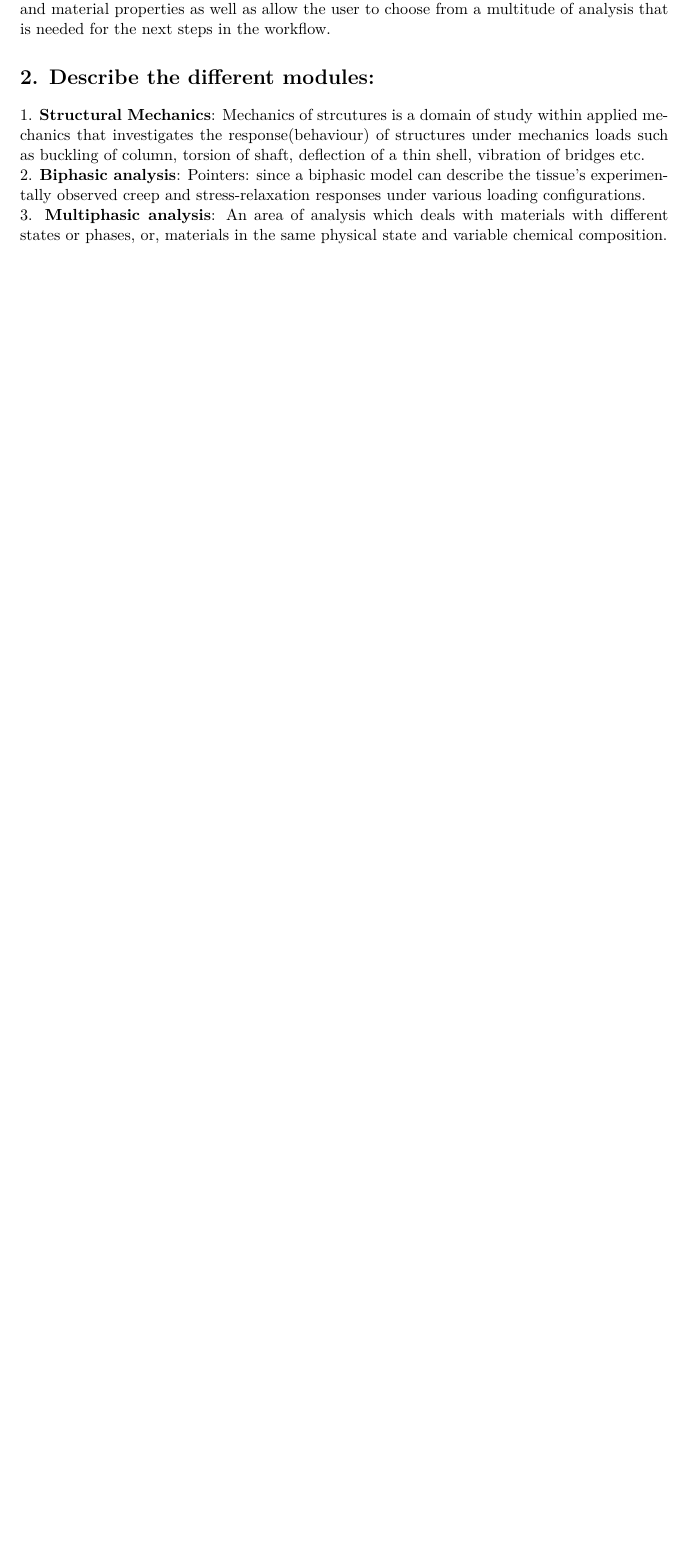
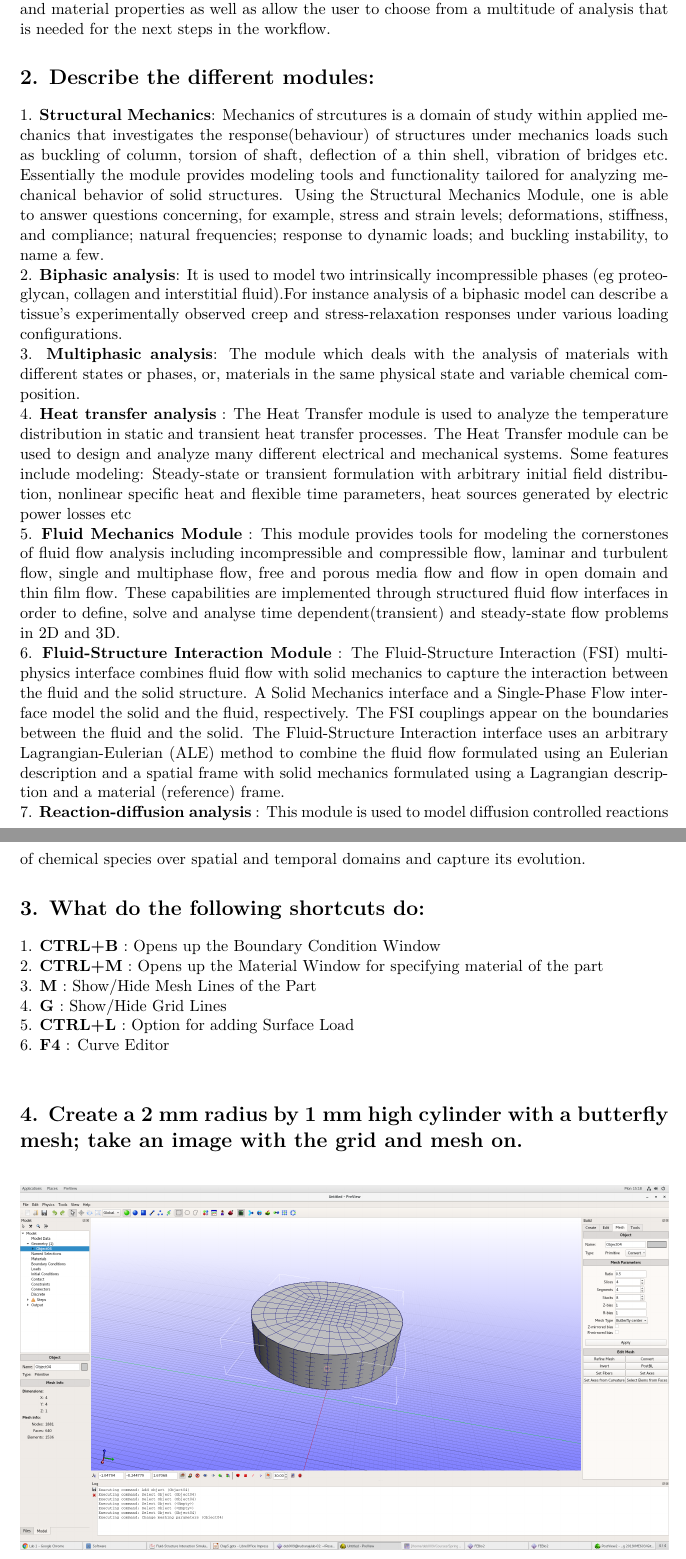
Before and after one commit to auddya/FEBiomech603, a LaTeX problem sheet (AssignmentOne.tex): part of page 2 of 2 before the commit and two parts of pages 2 and 3 of 4 after it, the two joined at a grey line, cut so that both start at the same text, the shorter picture padded with empty space. Compiled offline with pdfLaTeX.

Commit message:
Assignment One

```diff
--- a/AssignmentOne.tex
+++ b/AssignmentOne.tex
@@ -50,9 +50,21 @@
 In order to set up a finite element problem and perform computations on it, it is important to clearly define the material, its properties and the corresponding mesh. PreView is an FE Preprocessor that allows the user to create or import meshes, specify the boundary conditions and material properties as well as allow the user to choose from a multitude of analysis that is needed for the next steps in the workflow.
 \section*{2. Describe the different modules:}
 1. \textbf{Structural Mechanics}:
-Mechanics of strcutures is a domain of study within applied mechanics that investigates the response(behaviour) of structures under mechanics loads such as buckling of column, torsion of shaft, deflection of a thin shell, vibration of bridges etc.\\
-2. \textbf{Biphasic analysis}:
-Pointers: since a
-biphasic model can describe the tissue’s experimentally observed creep and stress-relaxation
-responses under various loading configurations. \\
-3. \textbf{Multiphasic analysis}: An area of analysis which deals with materials with different states or phases, or, materials in the same physical state and variable chemical composition.
+Mechanics of strcutures is a domain of study within applied mechanics that investigates the response(behaviour) of structures under mechanics loads such as buckling of column, torsion of shaft, deflection of a thin shell, vibration of bridges etc. Essentially the module provides modeling tools and functionality tailored for analyzing mechanical behavior of solid structures. Using the Structural Mechanics Module, one is able to answer questions concerning, for example, stress and strain levels; deformations, stiffness, and compliance; natural frequencies; response to dynamic loads; and buckling instability, to name a few.\\
+2. \textbf{Biphasic analysis}: It is used to model two intrinsically incompressible phases (eg proteoglycan, collagen and interstitial fluid).For instance analysis of a biphasic model can describe a tissue's experimentally observed creep and stress-relaxation responses under various loading configurations. \\
+3. \textbf{Multiphasic analysis}: The module which deals with the analysis of materials with different states or phases, or, materials in the same physical state and variable chemical composition. \\
+4. \textbf{Heat transfer analysis} : The Heat Transfer module is used to analyze the temperature distribution in static and transient heat transfer processes. The Heat Transfer module can be used to design and analyze many different electrical and mechanical systems. Some features include modeling: Steady-state or transient formulation with arbitrary initial field distribution, nonlinear specific heat and flexible time parameters, heat sources generated by electric power losses etc\\
+5. \textbf{Fluid Mechanics Module} : This module provides tools for modeling the cornerstones of fluid flow analysis including incompressible and compressible flow, laminar and turbulent flow, single and multiphase flow, free and porous media flow and flow in open domain and thin film flow. These capabilities are implemented through structured fluid flow interfaces in order to define, solve and analyse time dependent(transient) and steady-state flow problems in 2D and 3D. \\
+6. \textbf{Fluid-Structure Interaction Module} : The Fluid-Structure Interaction (FSI) multiphysics interface combines fluid flow with solid mechanics to capture the interaction between the fluid and the solid structure. A Solid Mechanics interface and a Single-Phase Flow interface model the solid and the fluid, respectively. The FSI couplings appear on the boundaries between the fluid and the solid. The Fluid-Structure Interaction interface uses an arbitrary Lagrangian-Eulerian (ALE) method to combine the fluid flow formulated using an Eulerian description and a spatial frame with solid mechanics formulated using a Lagrangian description and a material (reference) frame. \\
+7. \textbf{Reaction-diffusion analysis} : This module is used to model diffusion controlled reactions of chemical species over spatial and temporal domains and capture its evolution.
+\section*{3. What do the following shortcuts do:}
+1. \textbf{CTRL+B} : Opens up the Boundary Condition Window\\
+2. \textbf{CTRL+M} : Opens up the Material Window for specifying material of the part\\
+3. \textbf{M} : Show/Hide Mesh Lines of the Part\\
+4. \textbf{G} : Show/Hide Grid Lines \\
+5. \textbf{CTRL+L} : Option for adding Surface Load \\
+6. \textbf{F4} : Curve Editor \\
+\section*{4. Create a 2 mm radius by 1 mm high cylinder with a butterfly mesh; take an image with the grid and mesh on.}
+\begin{figure}[htb]
+	\includegraphics[width=\linewidth]{a0101.png}
+	\caption{Butterfly Mesh}
@@ -59 +81,5 @@ responses under various loading configurations. \\
+	\label{fig:a0102}
+\end{figure}
+\section*{6. How much out-of-class time did you spend on this lab?}
+About 4.5 hours on the content. 1 hour of editing and proofreading.
 \end{document}
```
Also changed, not shown: AssignmentOne.pdf, a0101.png (added), a0102.png (added), AssignmentOne.tex (10 more changed lines), 11 other files.
